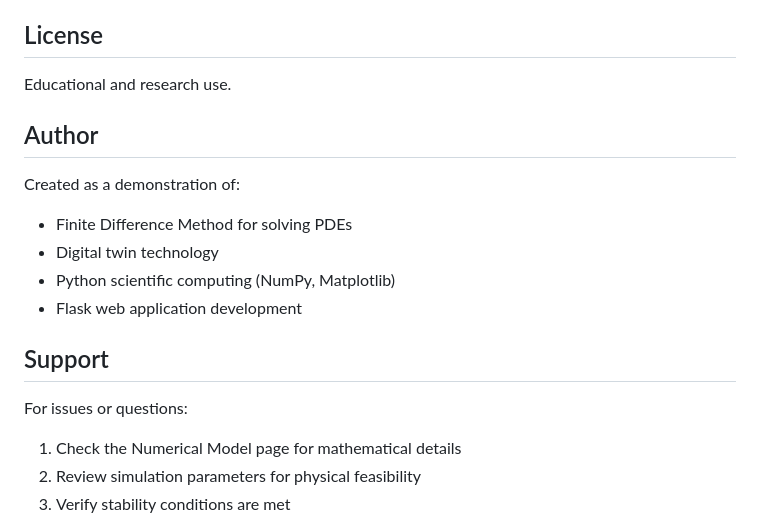
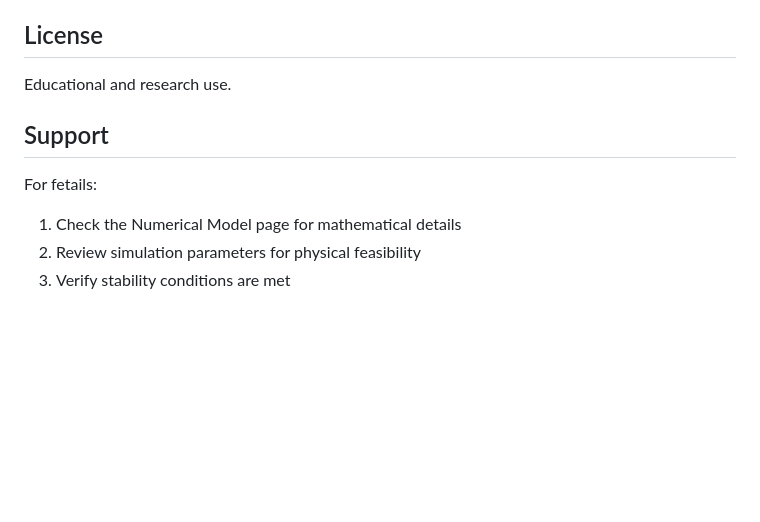
Before and after one commit to mobashshir-ubn-zainuddin/ColdStorageTwin, a Markdown page: README.md, the part around the change. GitHub-like rendering; blank space fills up the shorter version.

```diff
--- a/README.md
+++ b/README.md
@@ -129,17 +129,9 @@ The application includes:
 
 Educational and research use.
 
-## Author
-
-Created as a demonstration of:
-- Finite Difference Method for solving PDEs
-- Digital twin technology
-- Python scientific computing (NumPy, Matplotlib)
-- Flask web application development
-
 ## Support
 
-For issues or questions:
+For fetails:
 1. Check the Numerical Model page for mathematical details
 2. Review simulation parameters for physical feasibility
 3. Verify stability conditions are met
```
